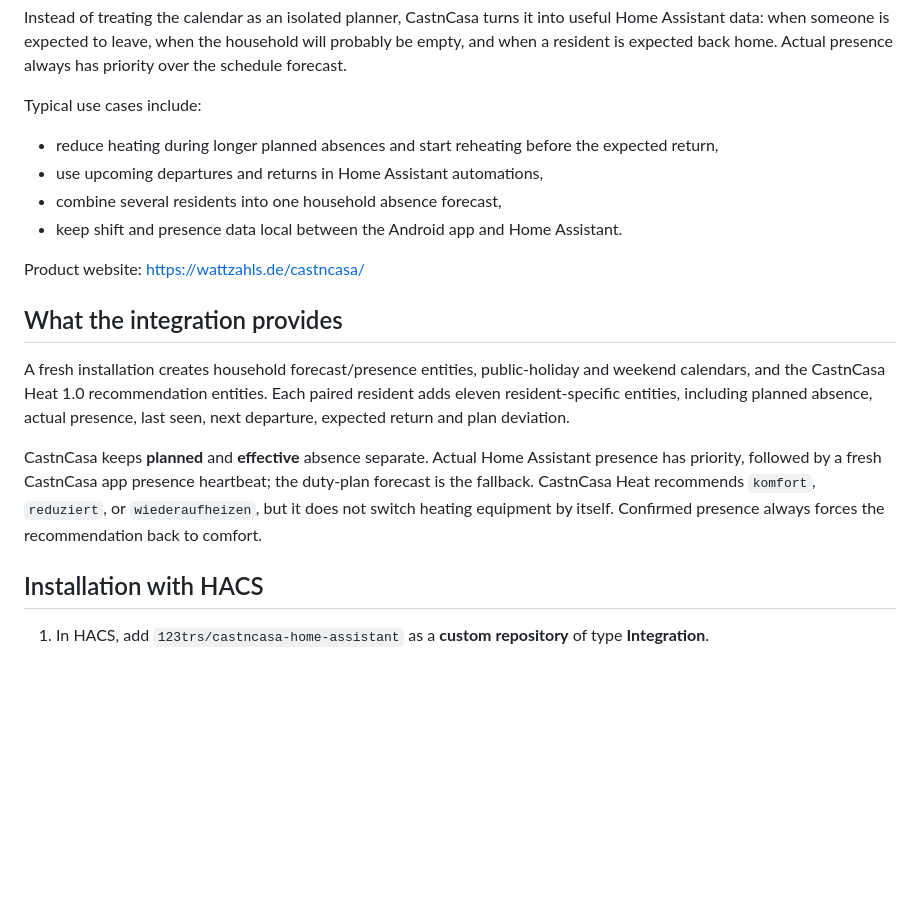
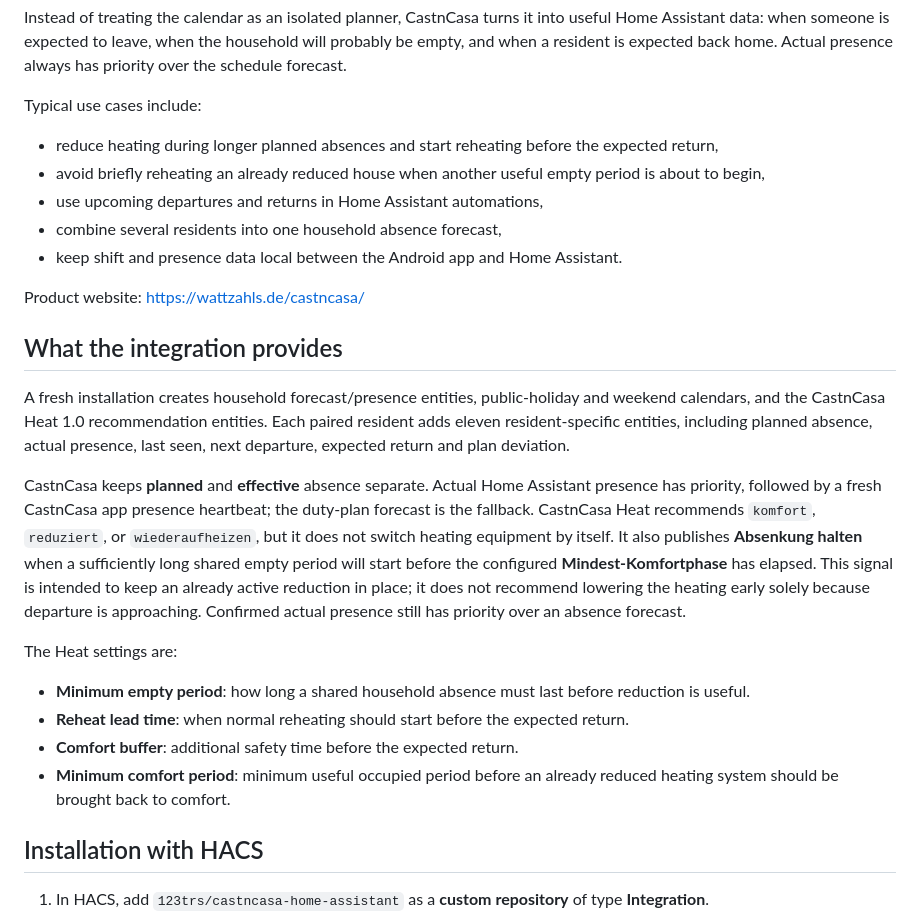
Before and after one commit to 123trs/castncasa-home-assistant, a Markdown page: README.md, the part around the change. Drawn GitHub-style; blank space fills up the shorter version.

Commit message:
Document Heat minimum comfort period

```diff
--- a/README.md
+++ b/README.md
@@ -11,6 +11,7 @@ Instead of treating the calendar as an isolated planner, CastnCasa turns it into
 Typical use cases include:
 
 - reduce heating during longer planned absences and start reheating before the expected return,
+- avoid briefly reheating an already reduced house when another useful empty period is about to begin,
 - use upcoming departures and returns in Home Assistant automations,
 - combine several residents into one household absence forecast,
 - keep shift and presence data local between the Android app and Home Assistant.
@@ -21,7 +22,14 @@ Product website: https://wattzahls.de/castncasa/
 
 A fresh installation creates household forecast/presence entities, public-holiday and weekend calendars, and the CastnCasa Heat 1.0 recommendation entities. Each paired resident adds eleven resident-specific entities, including planned absence, actual presence, last seen, next departure, expected return and plan deviation.
 
-CastnCasa keeps **planned** and **effective** absence separate. Actual Home Assistant presence has priority, followed by a fresh CastnCasa app presence heartbeat; the duty-plan forecast is the fallback. CastnCasa Heat recommends `komfort`, `reduziert`, or `wiederaufheizen`, but it does not switch heating equipment by itself. Confirmed presence always forces the recommendation back to comfort.
+CastnCasa keeps **planned** and **effective** absence separate. Actual Home Assistant presence has priority, followed by a fresh CastnCasa app presence heartbeat; the duty-plan forecast is the fallback. CastnCasa Heat recommends `komfort`, `reduziert`, or `wiederaufheizen`, but it does not switch heating equipment by itself. It also publishes **Absenkung halten** when a sufficiently long shared empty period will start before the configured **Mindest-Komfortphase** has elapsed. This signal is intended to keep an already active reduction in place; it does not recommend lowering the heating early solely because departure is approaching. Confirmed actual presence still has priority over an absence forecast.
+
+The Heat settings are:
+
+- **Minimum empty period**: how long a shared household absence must last before reduction is useful.
+- **Reheat lead time**: when normal reheating should start before the expected return.
+- **Comfort buffer**: additional safety time before the expected return.
+- **Minimum comfort period**: minimum useful occupied period before an already reduced heating system should be brought back to comfort.
 
 ## Installation with HACS
 
```
